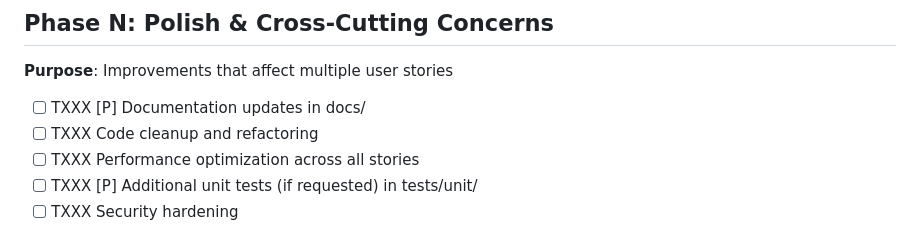
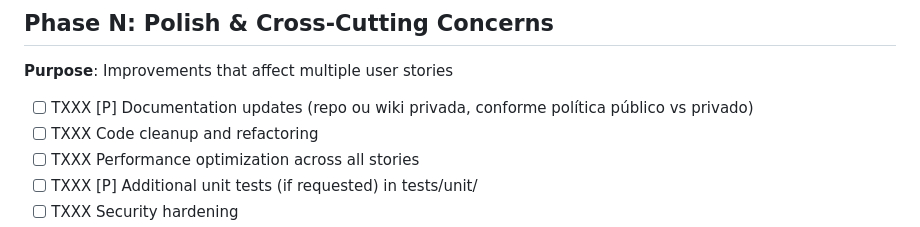
Before and after one commit to pjamil/cultivo-mobile, a Markdown page: .specify/templates/tasks-template.md, the part around the change. Rendered like a GitHub page.

```diff
--- a/.specify/templates/tasks-template.md
+++ b/.specify/templates/tasks-template.md
@@ -151,7 +151,7 @@ Examples of foundational tasks (adjust based on your project):
 
 **Purpose**: Improvements that affect multiple user stories
 
-- [ ] TXXX [P] Documentation updates in docs/
+- [ ] TXXX [P] Documentation updates (repo ou wiki privada, conforme política público vs privado)
 - [ ] TXXX Code cleanup and refactoring
 - [ ] TXXX Performance optimization across all stories
 - [ ] TXXX [P] Additional unit tests (if requested) in tests/unit/
```
Also changed, not shown: .specify/memory/constitution.md (+46 -3 lines), AGENTS.md (+8 -0 lines).
